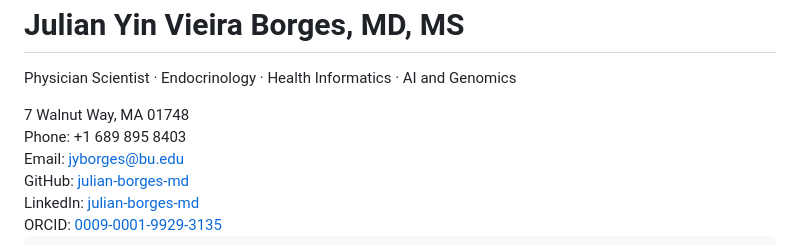
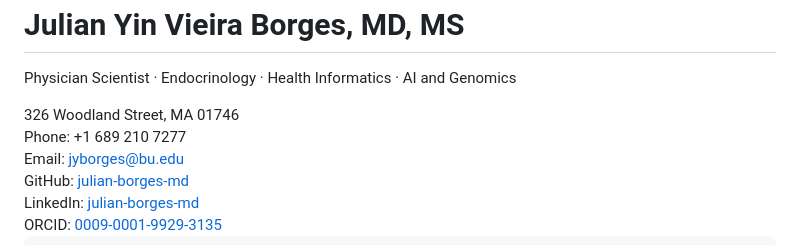
Before and after one commit to julian-borges-md/cv-julian-borges-md, a Markdown page: README.md, the part around the change. Rendered like a GitHub page.

```diff
--- a/README.md
+++ b/README.md
@@ -188,8 +188,8 @@
         </p>
       </div>
       <div class="header-right">
-        <div>7 Walnut Way, MA 01748</div>
-        <div>Phone: +1 689 895 8403</div>
+        <div>326 Woodland Street, MA 01746</div>
+        <div>Phone: +1 689 210 7277</div>
         <div>Email: <a href="mailto:jyborges@bu.edu">jyborges@bu.edu</a></div>
         <div class="code-link">
           GitHub: <a href="https://github.com/julian-borges-md" target="_blank" rel="noopener">julian-borges-md</a>
```
